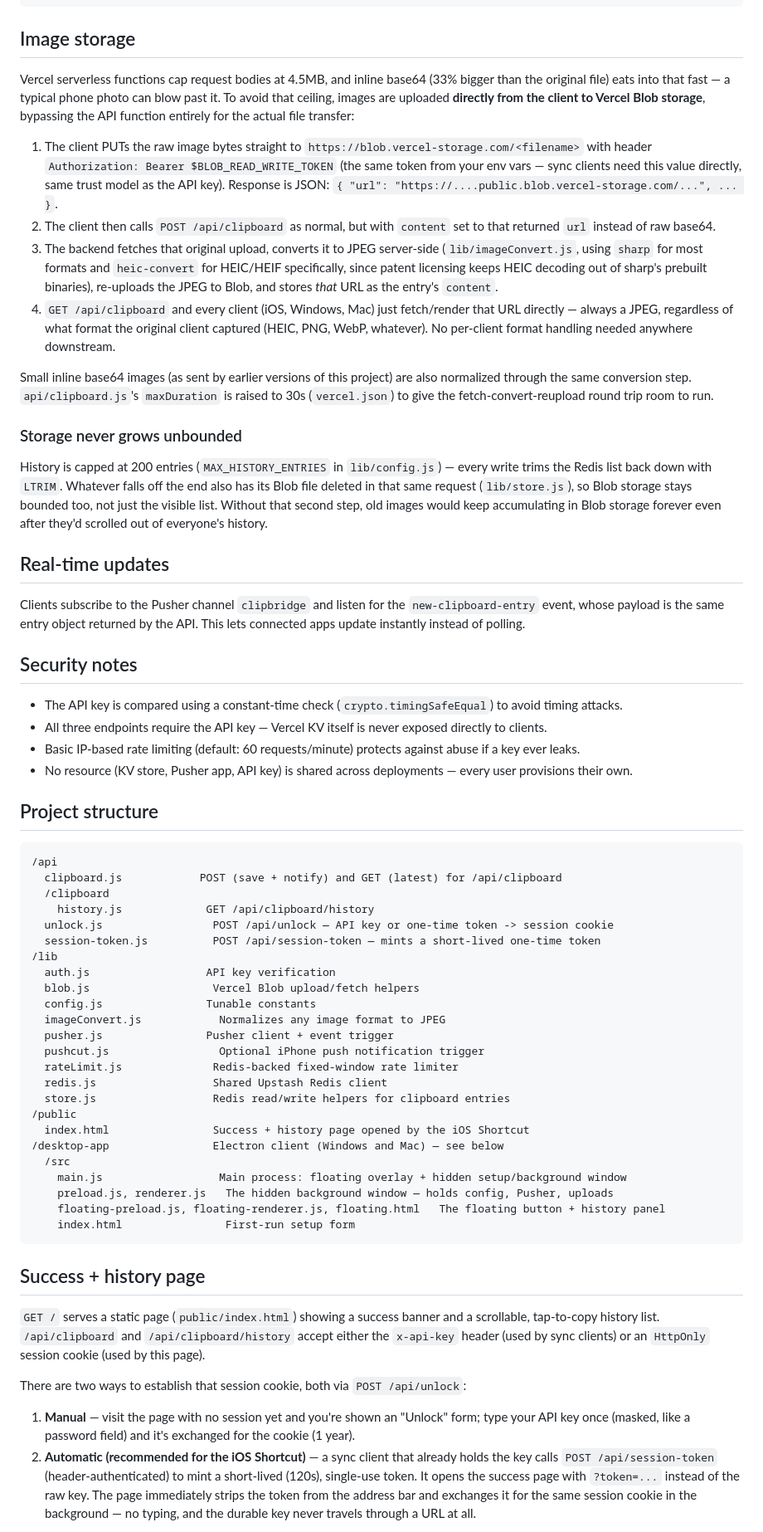
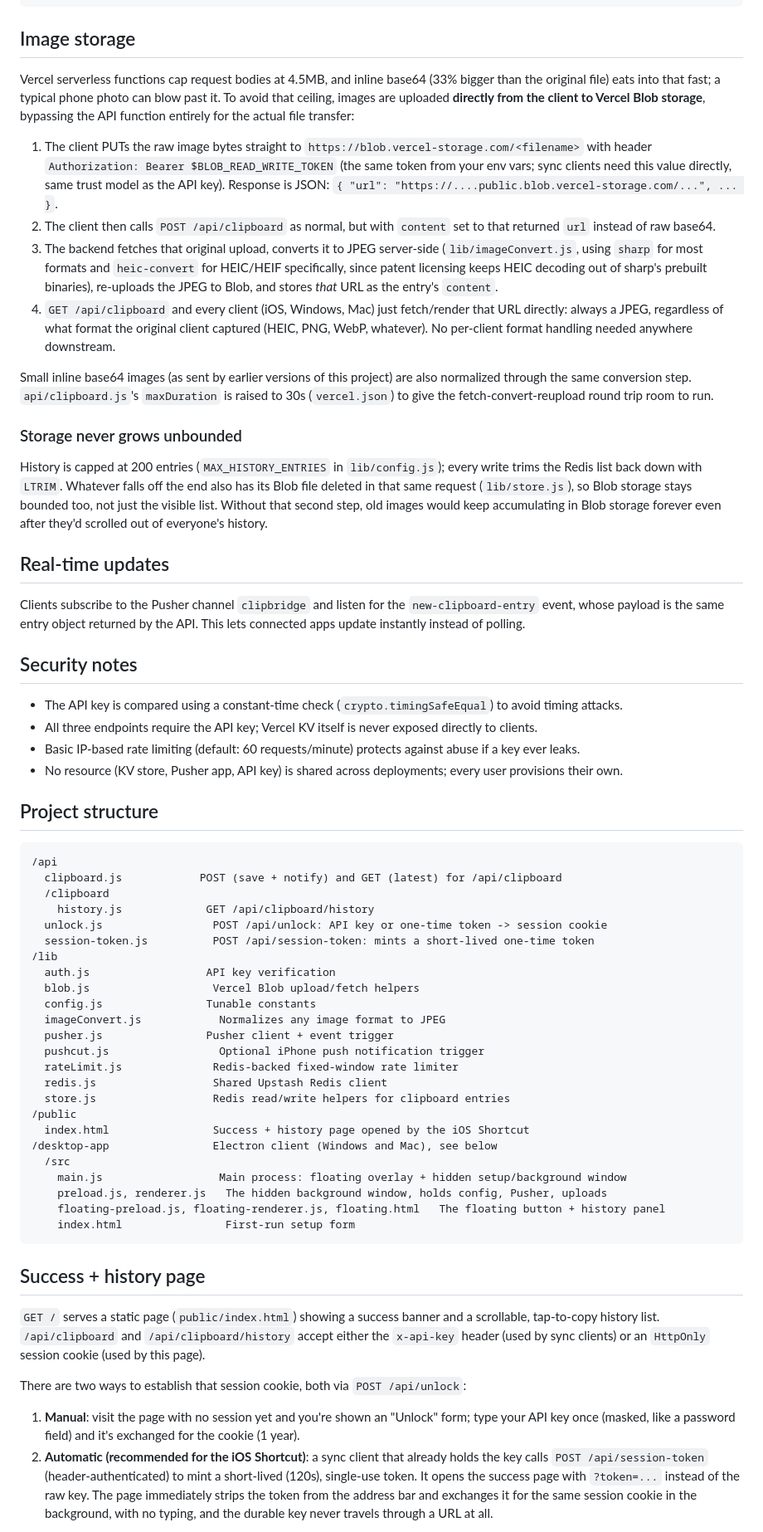
Before and after one commit to andreasserfilippi/clipbridge, a Markdown page: README.md, the part around one of its changes. Shown at 83% size. GitHub-like rendering.

````diff
--- a/README.md
+++ b/README.md
@@ -118,18 +118,18 @@ curl https://your-deployment.vercel.app/api/clipboard/history -H "x-api-key: $CL
 
 ## Image storage
 
-Vercel serverless functions cap request bodies at 4.5MB, and inline base64 (33% bigger than the original file) eats into that fast — a typical phone photo can blow past it. To avoid that ceiling, images are uploaded **directly from the client to Vercel Blob storage**, bypassing the API function entirely for the actual file transfer:
+Vercel serverless functions cap request bodies at 4.5MB, and inline base64 (33% bigger than the original file) eats into that fast; a typical phone photo can blow past it. To avoid that ceiling, images are uploaded **directly from the client to Vercel Blob storage**, bypassing the API function entirely for the actual file transfer:
 
-1. The client PUTs the raw image bytes straight to `https://blob.vercel-storage.com/<filename>` with header `Authorization: Bearer $BLOB_READ_WRITE_TOKEN` (the same token from your env vars — sync clients need this value directly, same trust model as the API key). Response is JSON: `{ "url": "https://....public.blob.vercel-storage.com/...", ... }`.
+1. The client PUTs the raw image bytes straight to `https://blob.vercel-storage.com/<filename>` with header `Authorization: Bearer $BLOB_READ_WRITE_TOKEN` (the same token from your env vars; sync clients need this value directly, same trust model as the API key). Response is JSON: `{ "url": "https://....public.blob.vercel-storage.com/...", ... }`.
 2. The client then calls `POST /api/clipboard` as normal, but with `content` set to that returned `url` instead of raw base64.
 3. The backend fetches that original upload, converts it to JPEG server-side (`lib/imageConvert.js`, using `sharp` for most formats and `heic-convert` for HEIC/HEIF specifically, since patent licensing keeps HEIC decoding out of sharp's prebuilt binaries), re-uploads the JPEG to Blob, and stores *that* URL as the entry's `content`.
-4. `GET /api/clipboard` and every client (iOS, Windows, Mac) just fetch/render that URL directly — always a JPEG, regardless of what format the original client captured (HEIC, PNG, WebP, whatever). No per-client format handling needed anywhere downstream.
+4. `GET /api/clipboard` and every client (iOS, Windows, Mac) just fetch/render that URL directly: always a JPEG, regardless of what format the original client captured (HEIC, PNG, WebP, whatever). No per-client format handling needed anywhere downstream.
 
 Small inline base64 images (as sent by earlier versions of this project) are also normalized through the same conversion step. `api/clipboard.js`'s `maxDuration` is raised to 30s (`vercel.json`) to give the fetch-convert-reupload round trip room to run.
 
 ### Storage never grows unbounded
 
-History is capped at 200 entries (`MAX_HISTORY_ENTRIES` in `lib/config.js`) — every write trims the Redis list back down with `LTRIM`. Whatever falls off the end also has its Blob file deleted in that same request (`lib/store.js`), so Blob storage stays bounded too, not just the visible list. Without that second step, old images would keep accumulating in Blob storage forever even after they'd scrolled out of everyone's history.
+History is capped at 200 entries (`MAX_HISTORY_ENTRIES` in `lib/config.js`); every write trims the Redis list back down with `LTRIM`. Whatever falls off the end also has its Blob file deleted in that same request (`lib/store.js`), so Blob storage stays bounded too, not just the visible list. Without that second step, old images would keep accumulating in Blob storage forever even after they'd scrolled out of everyone's history.
 
 ## Real-time updates
 
@@ -138,9 +138,9 @@ Clients subscribe to the Pusher channel `clipbridge` and listen for the `new-cli
 ## Security notes
 
 - The API key is compared using a constant-time check (`crypto.timingSafeEqual`) to avoid timing attacks.
-- All three endpoints require the API key — Vercel KV itself is never exposed directly to clients.
+- All three endpoints require the API key; Vercel KV itself is never exposed directly to clients.
 - Basic IP-based rate limiting (default: 60 requests/minute) protects against abuse if a key ever leaks.
-- No resource (KV store, Pusher app, API key) is shared across deployments — every user provisions their own.
+- No resource (KV store, Pusher app, API key) is shared across deployments; every user provisions their own.
 
 ## Project structure
 
@@ -149,8 +149,8 @@ Clients subscribe to the Pusher channel `clipbridge` and listen for the `new-cli
   clipboard.js            POST (save + notify) and GET (latest) for /api/clipboard
   /clipboard
     history.js             GET /api/clipboard/history
-  unlock.js                 POST /api/unlock — API key or one-time token -> session cookie
-  session-token.js          POST /api/session-token — mints a short-lived one-time token
+  unlock.js                 POST /api/unlock: API key or one-time token -> session cookie
+  session-token.js          POST /api/session-token: mints a short-lived one-time token
 /lib
   auth.js                  API key verification
   blob.js                   Vercel Blob upload/fetch helpers
@@ -163,10 +163,10 @@ Clients subscribe to the Pusher channel `clipbridge` and listen for the `new-cli
   store.js                  Redis read/write helpers for clipboard entries
 /public
   index.html                Success + history page opened by the iOS Shortcut
-/desktop-app                Electron client (Windows and Mac) — see below
+/desktop-app                Electron client (Windows and Mac), see below
   /src
     main.js                  Main process: floating overlay + hidden setup/background window
-    preload.js, renderer.js   The hidden background window — holds config, Pusher, uploads
+    preload.js, renderer.js   The hidden background window, holds config, Pusher, uploads
     floating-preload.js, floating-renderer.js, floating.html   The floating button + history panel
     index.html                First-run setup form
 ```
@@ -177,6 +177,6 @@ Clients subscribe to the Pusher channel `clipbridge` and listen for the `new-cli
 
 There are two ways to establish that session cookie, both via `POST /api/unlock`:
 
-1. **Manual** — visit the page with no session yet and you're shown an "Unlock" form; type your API key once (masked, like a password field) and it's exchanged for the cookie (1 year).
-2. **Automatic (recommended for the iOS Shortcut)** — a sync client that already holds the key calls `POST /api/session-token` (header-authenticated) to mint a short-lived (120s), single-use token. It opens the success page with `?token=...` instead of the raw key. The page immediately strips the token from the address bar and exchanges it for the same session cookie in the background — no typing, and the durable key never travels through a URL at all.
+1. **Manual**: visit the page with no session yet and you're shown an "Unlock" form; type your API key once (masked, like a password field) and it's exchanged for the cookie (1 year).
+2. **Automatic (recommended for the iOS Shortcut)**: a sync client that already holds the key calls `POST /api/session-token` (header-authenticated) to mint a short-lived (120s), single-use token. It opens the success page with `?token=...` instead of the raw key. The page immediately strips the token from the address bar and exchanges it for the same session cookie in the background, with no typing, and the durable key never travels through a URL at all.
 
````
Also changed, not shown: other parts of README.md (+38 -38 lines).
